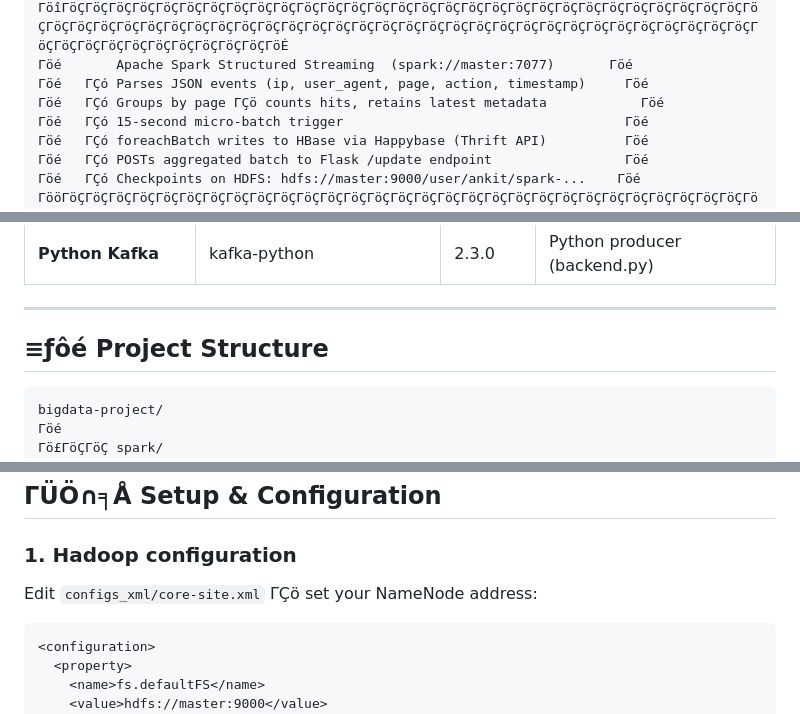
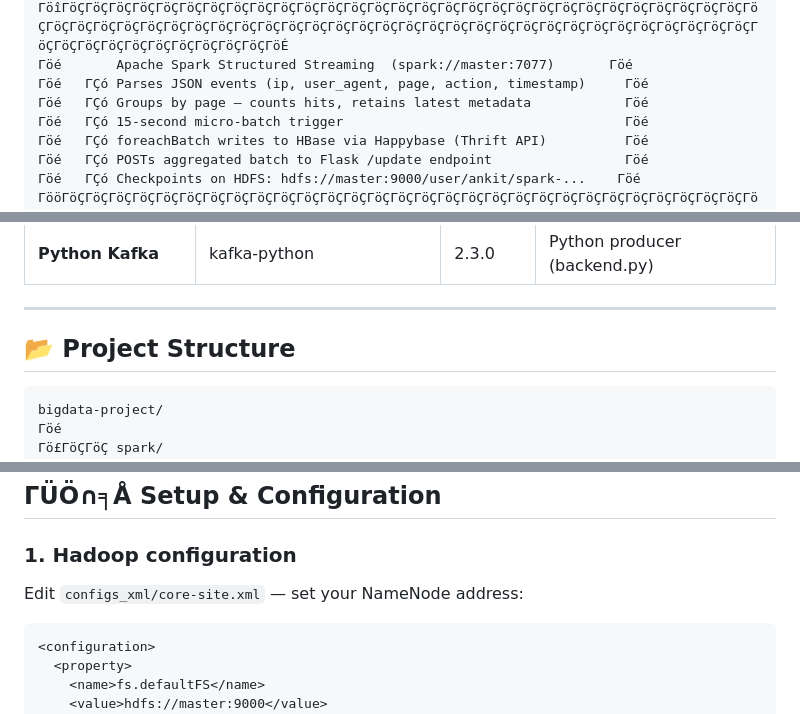
Before and after one commit to Slack-Hacker/bigdata-project, a Markdown page: README.md, 3 parts joined by grey strips. Drawn GitHub-style.

````diff
--- a/README.md
+++ b/README.md
@@ -66,7 +66,7 @@ This project implements a **real-time clickstream analytics pipeline** for a mul
 ΓöîΓöÇΓöÇΓöÇΓöÇΓöÇΓöÇΓöÇΓöÇΓöÇΓöÇΓöÇΓöÇΓöÇΓöÇΓöÇΓöÇΓöÇΓöÇΓöÇΓöÇΓöÇΓöÇΓöÇΓöÇΓöÇΓöÇΓöÇΓöÇΓöÇΓöÇΓöÇΓöÇΓöÇΓöÇΓöÇΓöÇΓöÇΓöÇΓöÇΓöÇΓöÇΓöÇΓöÇΓöÇΓöÇΓöÇΓöÇΓöÇΓöÇΓöÇΓöÇΓöÇΓöÇΓöÇΓöÇΓöÇΓöÇΓöÇΓöÇΓöÇΓöÇΓöÇΓöÇΓöÇΓöÇΓöÇΓöÇΓöÇΓöÇΓöÇΓöÉ
 Γöé       Apache Spark Structured Streaming  (spark://master:7077)       Γöé
 Γöé   ΓÇó Parses JSON events (ip, user_agent, page, action, timestamp)     Γöé
-Γöé   ΓÇó Groups by page ΓÇö counts hits, retains latest metadata            Γöé
+Γöé   ΓÇó Groups by page — counts hits, retains latest metadata            Γöé
 Γöé   ΓÇó 15-second micro-batch trigger                                    Γöé
 Γöé   ΓÇó foreachBatch writes to HBase via Happybase (Thrift API)          Γöé
 Γöé   ΓÇó POSTs aggregated batch to Flask /update endpoint                 Γöé
@@ -116,7 +116,7 @@ Resource management   ΓÇö Apache YARN (2 active nodes, 8 GB / 16 vCores)
 
 ---
 
-## ≡ƒôé Project Structure
+## 📂 Project Structure
 
 ```
 bigdata-project/
@@ -209,7 +209,7 @@ npm install
 
 ### 1. Hadoop configuration
 
-Edit `configs_xml/core-site.xml` ΓÇö set your NameNode address:
+Edit `configs_xml/core-site.xml` — set your NameNode address:
 
 ```xml
 <configuration>
````
Also changed, not shown: other parts of README.md (+25 -25 lines).
